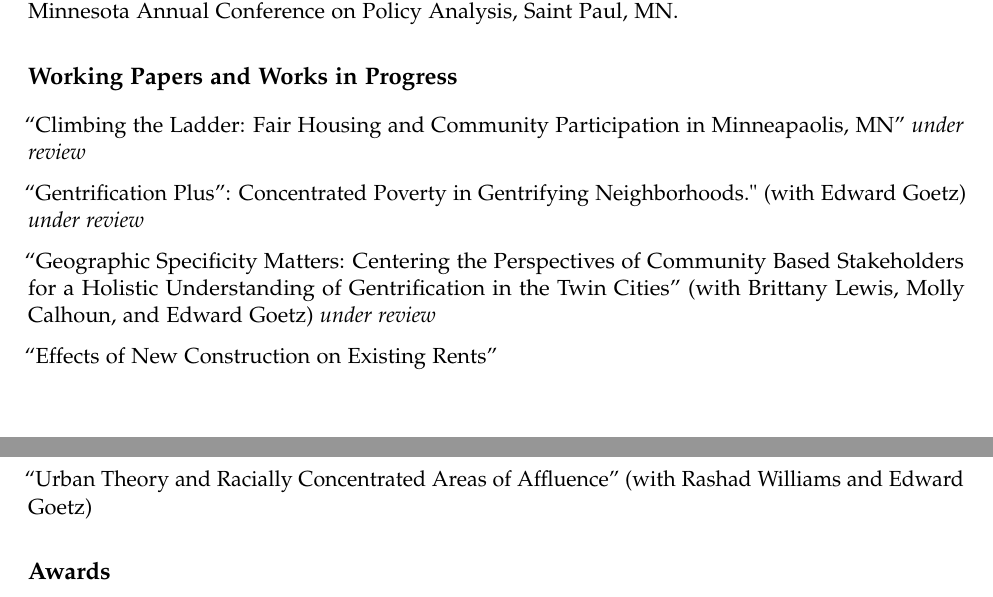
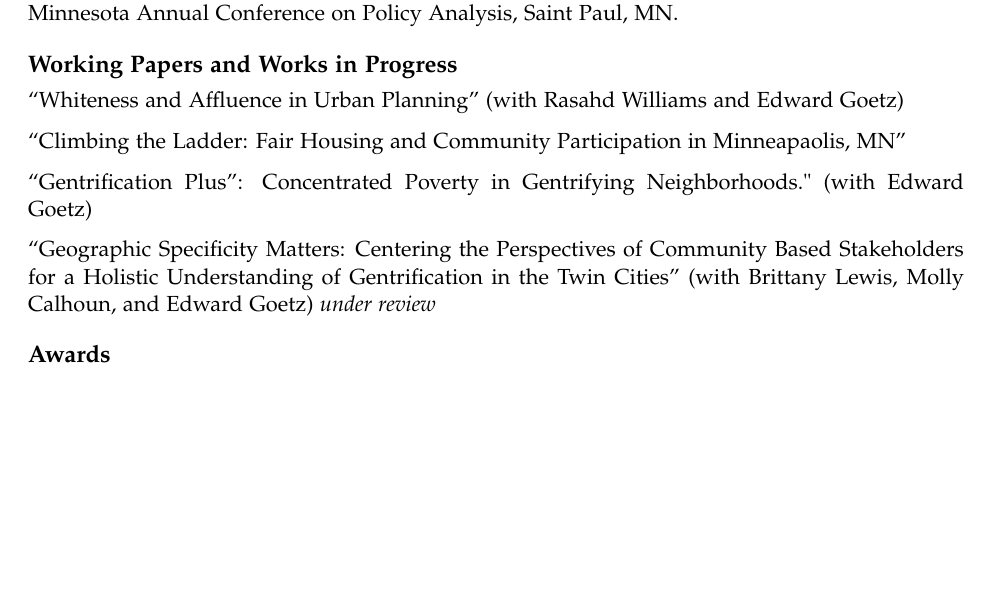
Before and after one commit to tdamiano/CV, an R Markdown document (cv.Rmd): two parts of pages 2 and 3 of 3 before the commit and part of page 2 of 2 after it, the two joined at a grey line, cut so that both start at the same text, the shorter picture padded with empty space. The pictures show the output file cv.pdf that the author committed with the source.

```diff
--- a/cv.Rmd
+++ b/cv.Rmd
@@ -89,15 +90,14 @@
 
 
 # Working Papers and Works in Progress
-"Climbing the Ladder: Fair Housing and Community Participation in Minneapaolis, MN" *under review*
+"Whiteness and Affluence in Urban Planning" (with Rasahd Williams and Edward Goetz)
 
-"Gentrification Plus”: Concentrated Poverty in Gentrifying Neighborhoods." (with Edward Goetz) *under review*
+"Climbing the Ladder: Fair Housing and Community Participation in Minneapaolis, MN"
+
+"Gentrification Plus”: Concentrated Poverty in Gentrifying Neighborhoods." (with Edward Goetz)
 
 "Geographic Specificity Matters: Centering the Perspectives of Community Based Stakeholders for a Holistic Understanding of Gentrification in the Twin Cities" (with Brittany Lewis, Molly Calhoun, and Edward Goetz) *under review*
 
-"Effects of New Construction on Existing Rents"
-
-"Urban Theory and Racially Concentrated Areas of Affluence" (with Rashad Williams and Edward Goetz)
 
 
 # Awards
```
Also changed, not shown: cv.pdf, cv.Rmd (5 more changed lines).
